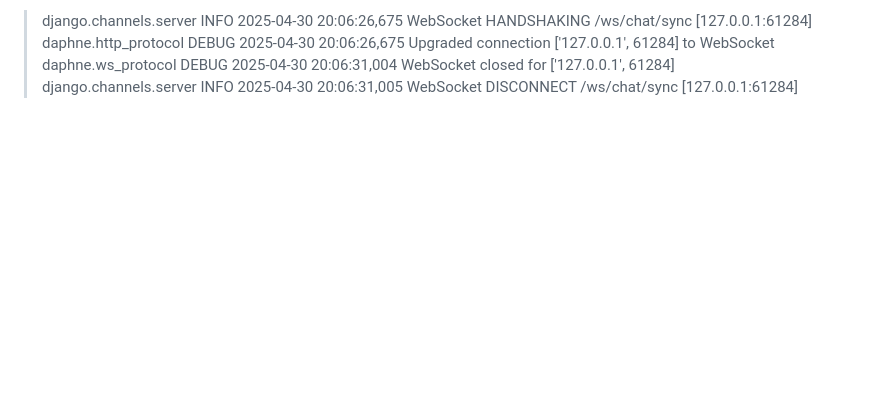
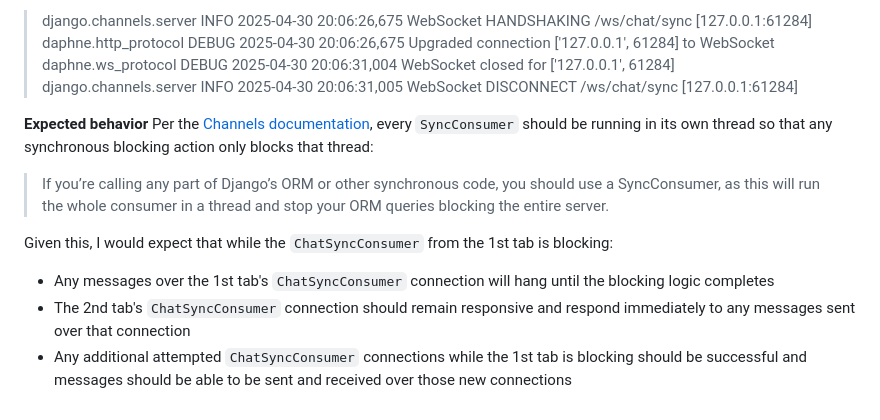
Before and after one commit to JKasakyan/channels-ws-blocking-sample-sync, a Markdown page: README.md, the part around the change. Rendered like a GitHub page; blank space fills up the shorter version.

Commit message:
Add expected behavior section

```diff
--- a/README.md
+++ b/README.md
@@ -69,3 +69,13 @@ This behavior appears to be consistent since at least the 3.0 release of Channel
 > daphne.http_protocol DEBUG 2025-04-30 20:06:26,675 Upgraded connection ['127.0.0.1', 61284] to WebSocket
 > daphne.ws_protocol DEBUG 2025-04-30 20:06:31,004 WebSocket closed for ['127.0.0.1', 61284]
 > django.channels.server INFO 2025-04-30 20:06:31,005 WebSocket DISCONNECT /ws/chat/sync [127.0.0.1:61284]
+
+**Expected behavior**
+Per the [Channels documentation](https://channels.readthedocs.io/en/latest/topics/consumers.html#basic-layout), every `SyncConsumer` should be running in its own thread so that any synchronous blocking action only blocks that thread:
+> If you’re calling any part of Django’s ORM or other synchronous code, you should use a SyncConsumer, as this will run the whole consumer in a thread and stop your ORM queries blocking the entire server.
+
+Given this, I would expect that while the `ChatSyncConsumer` from the 1st tab is blocking:
+- Any messages over the 1st tab's `ChatSyncConsumer` connection will hang until the blocking logic completes
+- The 2nd tab's `ChatSyncConsumer` connection should remain responsive and respond immediately to any messages sent over that connection
+- Any additional attempted `ChatSyncConsumer` connections while the 1st tab is blocking should be successful and messages should be able to be
+sent and received over those new connections
```
